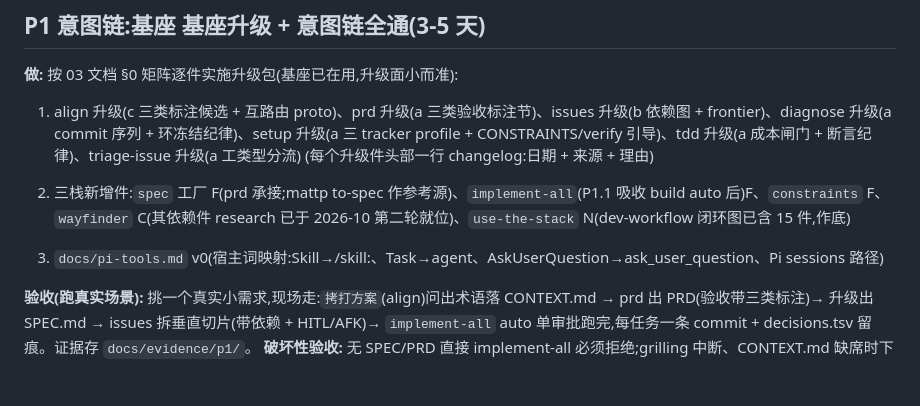
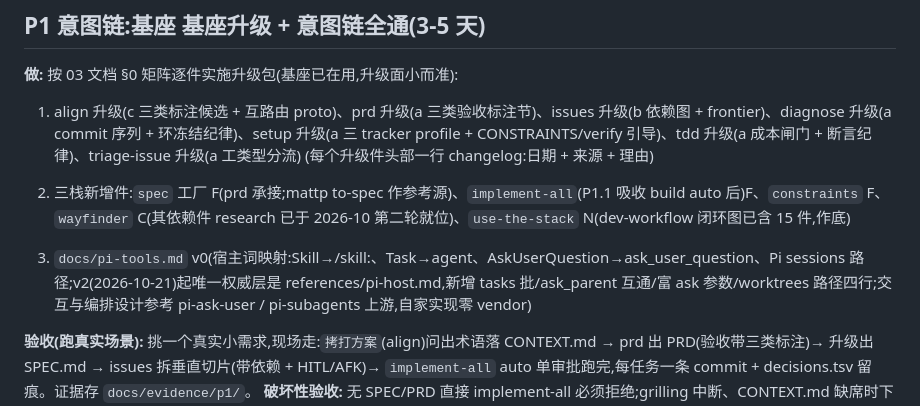
Before and after one commit to ariesfish/pi-dev-mode, a Markdown page: docs/04-implementation.md, the part around the change. Drawn GitHub-style; blank space fills up the shorter version.

```diff
--- a/docs/04-implementation.md
+++ b/docs/04-implementation.md
@@ -22,7 +22,7 @@
 
 2. 三栈新增件:`spec` 工厂 F(prd 承接;mattp to-spec 作参考源)、`implement-all`(P1.1 吸收 build auto 后)F、`constraints` F、`wayfinder` C(其依赖件 research 已于 2026-10 第二轮就位)、`use-the-stack` N(dev-workflow 闭环图已含 15 件,作底)
 
-3. `docs/pi-tools.md` v0(宿主词映射:Skill→/skill:、Task→agent、AskUserQuestion→ask_user_question、Pi sessions 路径)
+3. `docs/pi-tools.md` v0(宿主词映射:Skill→/skill:、Task→agent、AskUserQuestion→ask_user_question、Pi sessions 路径;v2(2026-10-21)起唯一权威层是 references/pi-host.md,新增 tasks 批/ask_parent 互通/富 ask 参数/worktrees 路径四行;交互与编排设计参考 pi-ask-user / pi-subagents 上游,自家实现零 vendor)
 
 **验收(跑真实场景):** 挑一个真实小需求,现场走:`拷打方案`(align)问出术语落 CONTEXT.md → prd 出 PRD(验收带三类标注)→ 升级出 SPEC.md → issues 拆垂直切片(带依赖 + HITL/AFK)→ `implement-all` auto 单审批跑完,每任务一条 commit + decisions.tsv 留痕。证据存 `docs/evidence/p1/`。
 **破坏性验收:** 无 SPEC/PRD 直接 implement-all 必须拒绝;grilling 中断、CONTEXT.md 缺席时下游技能必须降级不报错;diagnose 建环后修复,commit 序列必须是"复现在前修复在后"。
```
Also changed, not shown: README.md (+2 -2 lines).
